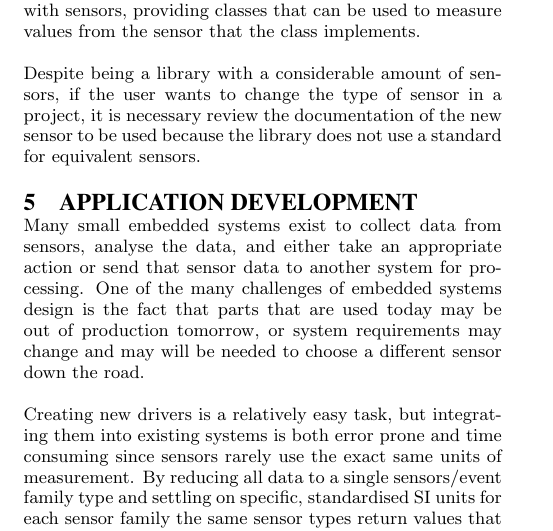
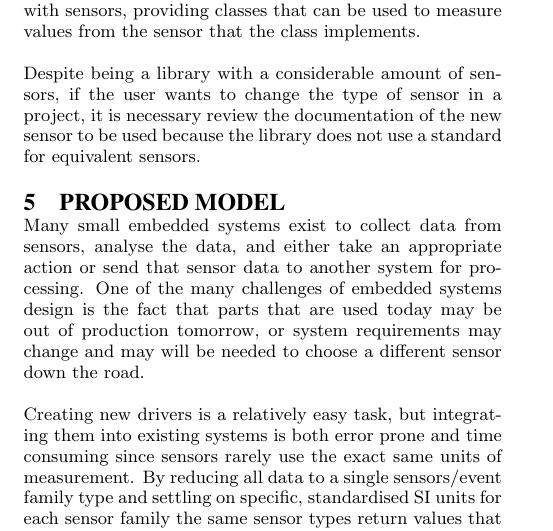
Before and after one commit to juniorug/ArtigoTcc, a LaTeX paper (TempalteACMLatex/sigproc-sp.tex): part of one column of page 9 of 11, cut so that both start at the same text. The pictures show the PDF file TempalteACMLatex/sigproc-sp.pdf that the author committed with the source.

```diff
--- a/TempalteACMLatex/sigproc-sp.tex
+++ b/TempalteACMLatex/sigproc-sp.tex
@@ -522,7 +522,7 @@
 
 
 
-\section{APPLICATION DEVELOPMENT}
+\section{PROPOSED MODEL}
 
 Many small embedded systems exist to collect data from sensors, analyse the data, and either take an appropriate action or send that sensor data to another system for processing. One of the many challenges of embedded systems design is the fact that parts that are used today may be out of production tomorrow, or system requirements may change and may will be needed to choose a different sensor down the road.
 \newline
```
Also changed, not shown: TempalteACMLatex/sigproc-sp.pdf, 3 other files.
